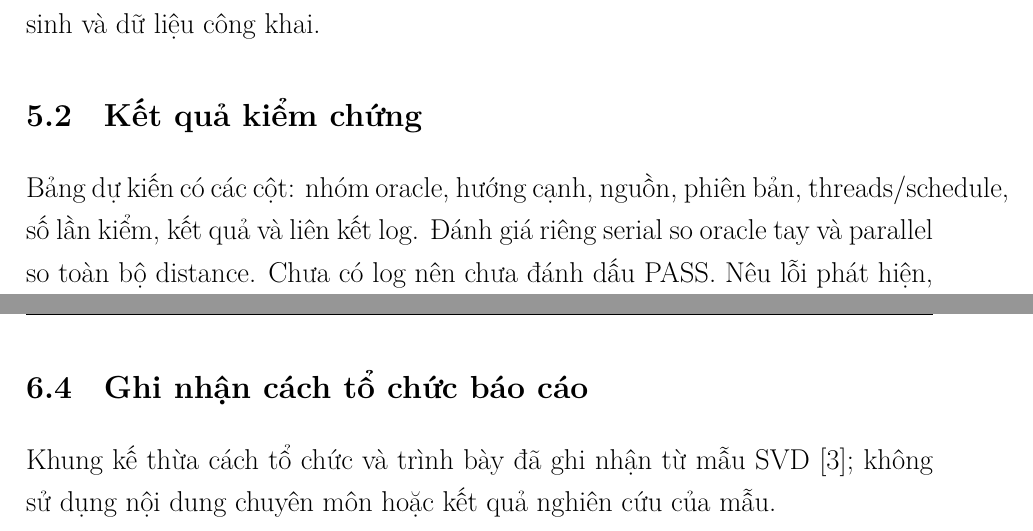
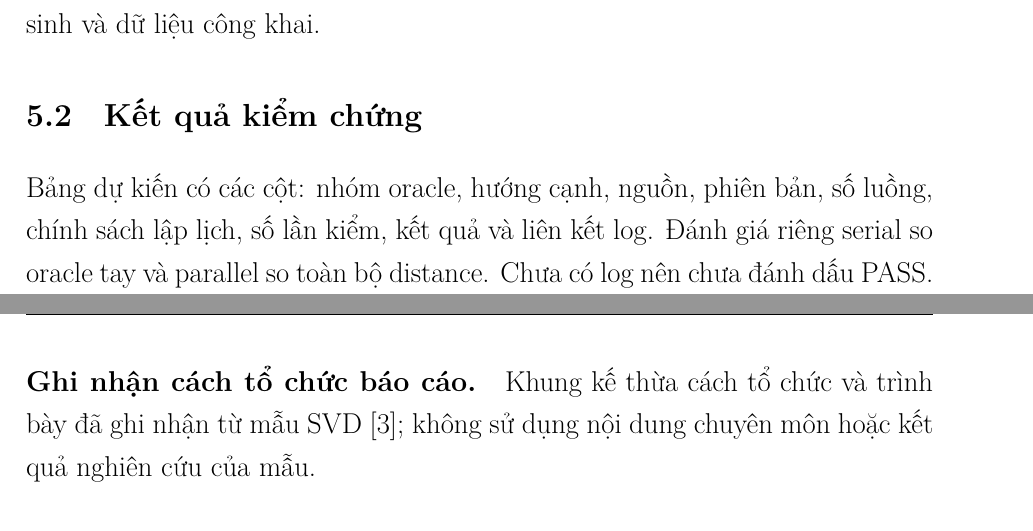
Before and after one commit to duyanhtr130905/parallel-bfs-openmp, a LaTeX document (report/main.tex, which reads report/chapters/chapter5.tex, report/chapters/chapter6.tex): two parts of pages 16 and 19 of 20, joined at a grey line, cut so that both start at the same text. Compiled offline with XeLaTeX.

Commit message:
docs(report): fix line overflow after PDF inspection

```diff
--- a/report/chapters/chapter5.tex
+++ b/report/chapters/chapter5.tex
@@ -3,7 +3,7 @@
 \section{Dữ liệu và điều kiện thực chạy}
 Cần dẫn mã phiên, SHA commit, máy đo, lệnh tái tạo và bảng dataset cuối cùng. Nêu mọi khác biệt với kế hoạch Chương 4 và lý do; phân biệt dữ liệu tự sinh và dữ liệu công khai.
 \section{Kết quả kiểm chứng}
-Bảng dự kiến có các cột: nhóm oracle, hướng cạnh, nguồn, phiên bản, threads/schedule, số lần kiểm, kết quả và liên kết log. Đánh giá riêng serial so oracle tay và parallel so toàn bộ distance. Chưa có log nên chưa đánh dấu PASS. Nêu lỗi phát hiện, cách sửa và commit kiểm lại nếu có; không suy correctness từ thời gian chạy.
+Bảng dự kiến có các cột: nhóm oracle, hướng cạnh, nguồn, phiên bản, số luồng, chính sách lập lịch, số lần kiểm, kết quả và liên kết log. Đánh giá riêng serial so oracle tay và parallel so toàn bộ distance. Chưa có log nên chưa đánh dấu PASS. Nêu lỗi phát hiện, cách sửa và commit kiểm lại nếu có; không suy correctness từ thời gian chạy.
 \section{Thời gian và khả năng mở rộng}
 \begin{table}[htbp]
 \centering\small
--- a/report/chapters/chapter6.tex
+++ b/report/chapters/chapter6.tex
@@ -11,5 +11,5 @@ Bản C1 đã chuẩn bị mục tiêu, câu hỏi nghiên cứu và phương ph
 Cần xác định phạm vi máy đo, tập đồ thị, nguồn, số lần lặp và các thành phần chưa đo riêng. Phân biệt giới hạn của thuật toán theo tầng với giới hạn của implementation hoặc công cụ đo. Chỉ ghi hạn chế quan sát được hoặc suy ra rõ từ thiết kế, không dùng chúng để bỏ qua kết quả bất lợi.
 \section{Hướng phát triển dự kiến}
 Có thể tái lập trên máy khác, mở rộng dữ liệu có provenance và bổ sung phép đo frontier hoặc đồng bộ nếu cần kiểm tra giả thuyết. Những hướng này là đề xuất sau bài tập lớn, chưa được triển khai hay chứng minh có lợi. Ưu tiên trước mắt là nhận bàn giao A/B, kiểm chứng, đo thật và hoàn thiện lập luận từ dữ liệu; không triển khai các mở rộng trong C1.
-\section{Ghi nhận cách tổ chức báo cáo}
+\paragraph{Ghi nhận cách tổ chức báo cáo.}
 Khung kế thừa cách tổ chức và trình bày đã ghi nhận từ mẫu SVD~\cite{svdtemplate}; không sử dụng nội dung chuyên môn hoặc kết quả nghiên cứu của mẫu.
```
Also changed, not shown: docs/C1_HANDOFF.md (+2 -0 lines).
